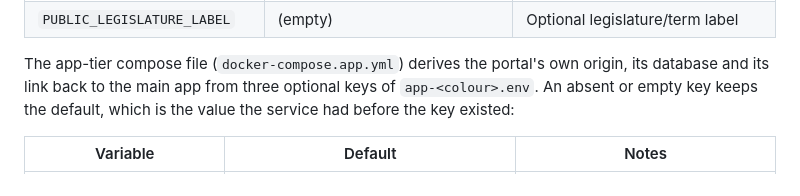
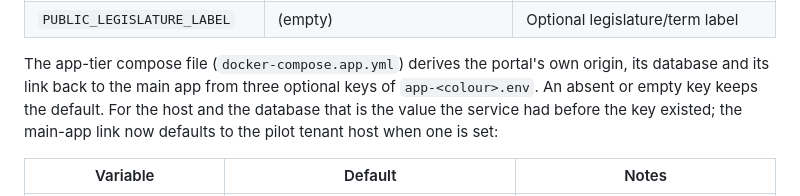
Before and after one commit to Hello-N00del/gremion, a Markdown page: docs/ENVIRONMENT.md, the part around the change. Rendered like a GitHub page.

Commit message:
portal: environment doc states the main-app link default

```diff
--- a/docs/ENVIRONMENT.md
+++ b/docs/ENVIRONMENT.md
@@ -331,8 +331,8 @@ takes Impressum/contact metadata for TMG §5 compliance:
 
 The app-tier compose file (`docker-compose.app.yml`) derives the portal's own
 origin, its database and its link back to the main app from three optional
-keys of `app-<colour>.env`. An absent or empty key keeps the default, which is
-the value the service had before the key existed:
+keys of `app-<colour>.env`. An absent or empty key keeps the default. For the host and the database that is
+the value the service had before the key existed; the main-app link now defaults to the pilot tenant host when one is set:
 
 | Variable | Default | Notes |
 |----------|---------|-------|
```
